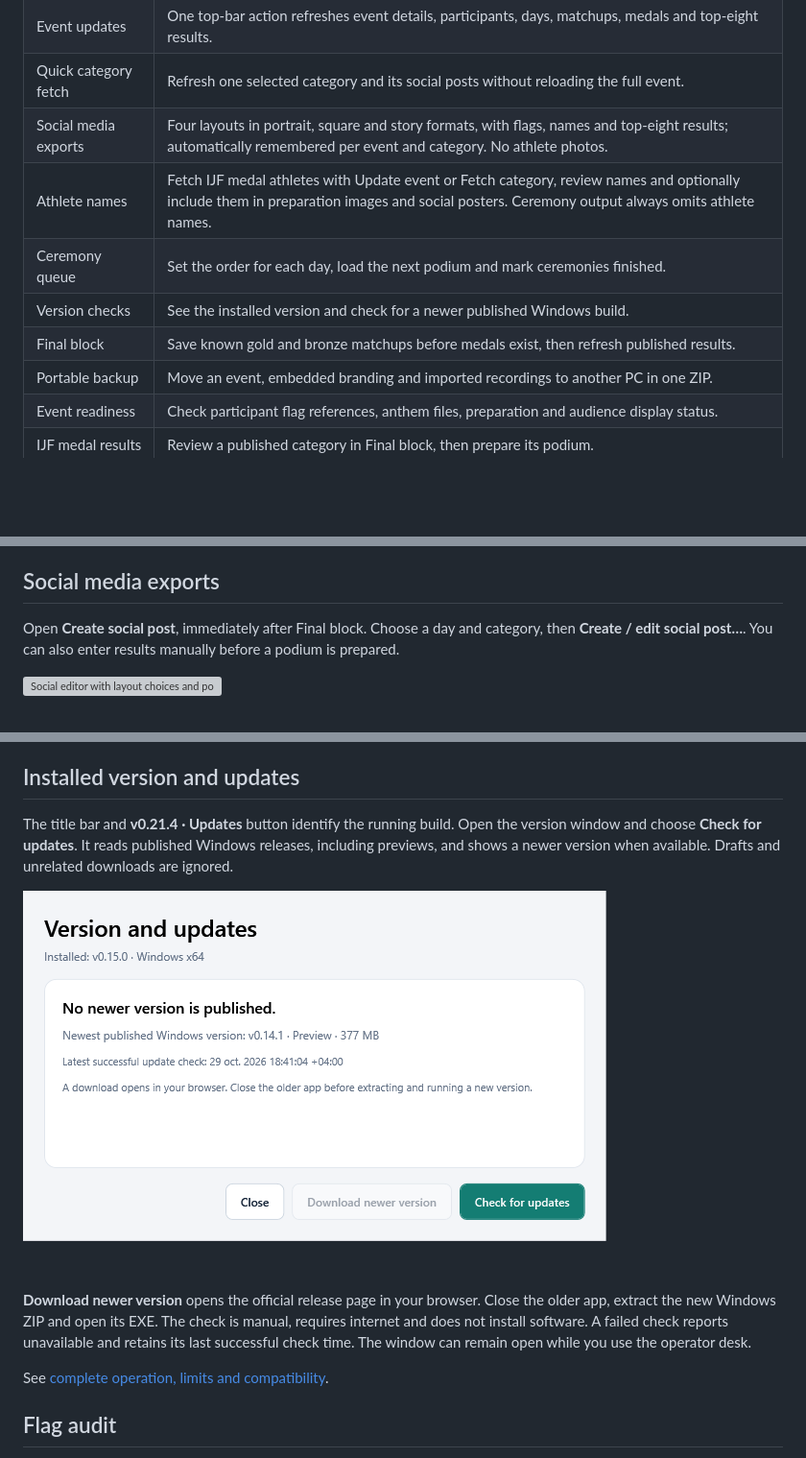
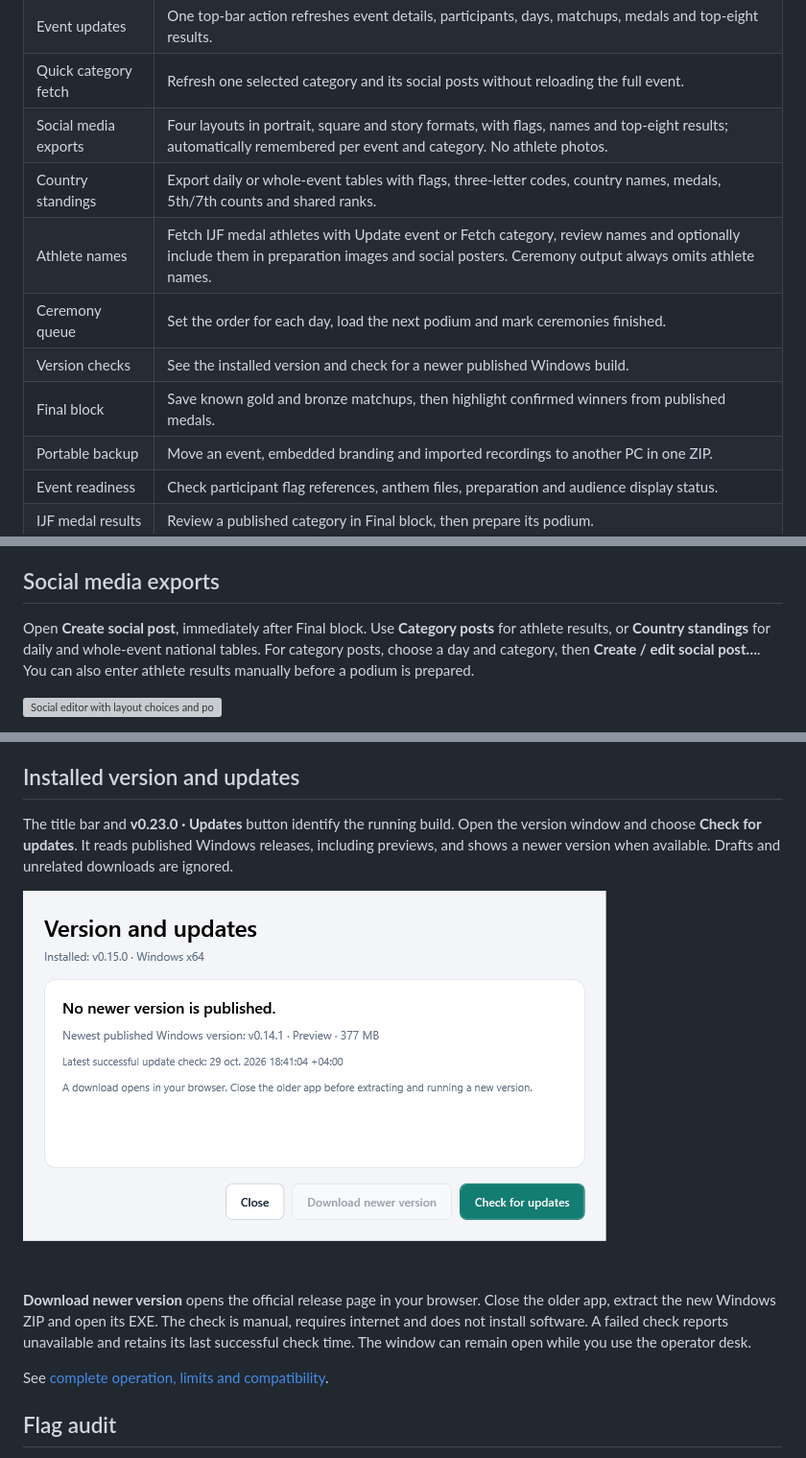
Before and after one commit to YOUNESMAAFI/judo-ceremony-releases, a Markdown page: README.md, 3 parts joined by grey strips. Shown at 96% size. Rendered like a GitHub page; blank space fills up the shorter version; grey boxes are pictures that could not be loaded.

```diff
--- a/README.md
+++ b/README.md
@@ -38,10 +38,11 @@ Judo Ceremony Desk gives the operator four main workspaces and a separate audien
 | Event updates | One top-bar action refreshes event details, participants, days, matchups, medals and top-eight results. |
 | Quick category fetch | Refresh one selected category and its social posts without reloading the full event. |
 | Social media exports | Four layouts in portrait, square and story formats, with flags, names and top-eight results; automatically remembered per event and category. No athlete photos. |
+| Country standings | Export daily or whole-event tables with flags, three-letter codes, country names, medals, 5th/7th counts and shared ranks. |
 | Athlete names | Fetch IJF medal athletes with Update event or Fetch category, review names and optionally include them in preparation images and social posters. Ceremony output always omits athlete names. |
 | Ceremony queue | Set the order for each day, load the next podium and mark ceremonies finished. |
 | Version checks | See the installed version and check for a newer published Windows build. |
-| Final block | Save known gold and bronze matchups before medals exist, then refresh published results. |
+| Final block | Save known gold and bronze matchups, then highlight confirmed winners from published medals. |
 | Portable backup | Move an event, embedded branding and imported recordings to another PC in one ZIP. |
 | Event readiness | Check participant flag references, anthem files, preparation and audience display status. |
 | IJF medal results | Review a published category in Final block, then prepare its podium. |
@@ -208,7 +209,7 @@ Statuses include Waiting, Ready, Review layout, Loaded, Playing, Paused, Awaitin
 
 ## Social media exports
 
-Open **Create social post**, immediately after Final block. Choose a day and category, then **Create / edit social post…**. You can also enter results manually before a podium is prepared.
+Open **Create social post**, immediately after Final block. Use **Category posts** for athlete results, or **Country standings** for daily and whole-event national tables. For category posts, choose a day and category, then **Create / edit social post…**. You can also enter athlete results manually before a podium is prepared.
 
 ![Social editor with layout choices and poster preview](images/social-demo-editor.png)
 
@@ -525,5 +540,5 @@ Readiness does not start playback or change medal countries. Confirm event-appro
 
 ## Installed version and updates
 
-The title bar and **v0.21.4 · Updates** button identify the running build. Open the version window and choose **Check for updates**. It reads published Windows releases, including previews, and shows a newer version when available. Drafts and unrelated downloads are ignored.
+The title bar and **v0.23.0 · Updates** button identify the running build. Open the version window and choose **Check for updates**. It reads published Windows releases, including previews, and shows a newer version when available. Drafts and unrelated downloads are ignored.
 
```
Also changed, not shown: other parts of README.md (+35 -21 lines), docs/BOSS-DEMO.md (+2 -2 lines), docs/RELEASE-0.22.md (added, +17 -0 lines), docs/RELEASE-0.23.md (added, +21 -0 lines), images/country-standings-board.png (added), images/country-standings-demo.png (added).
